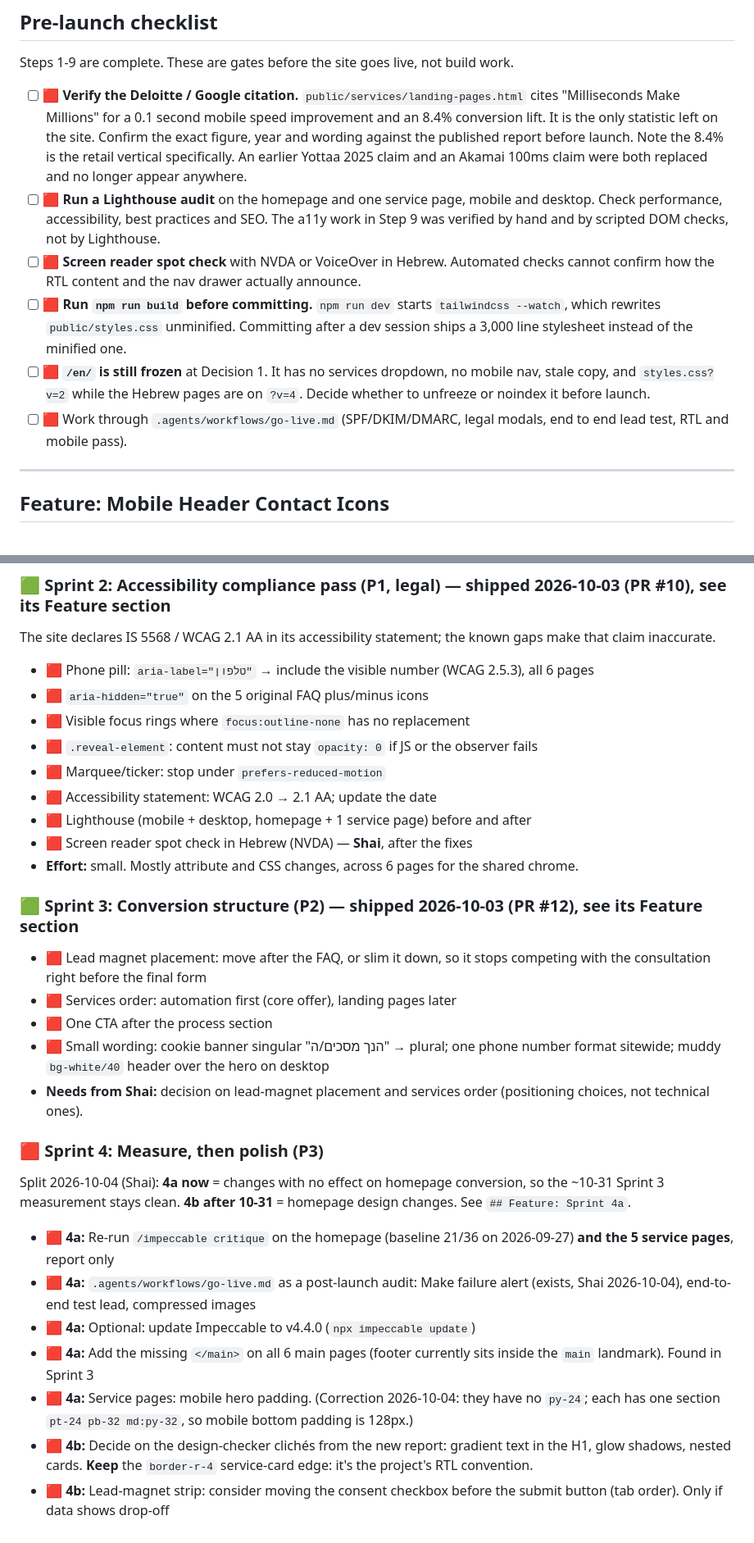
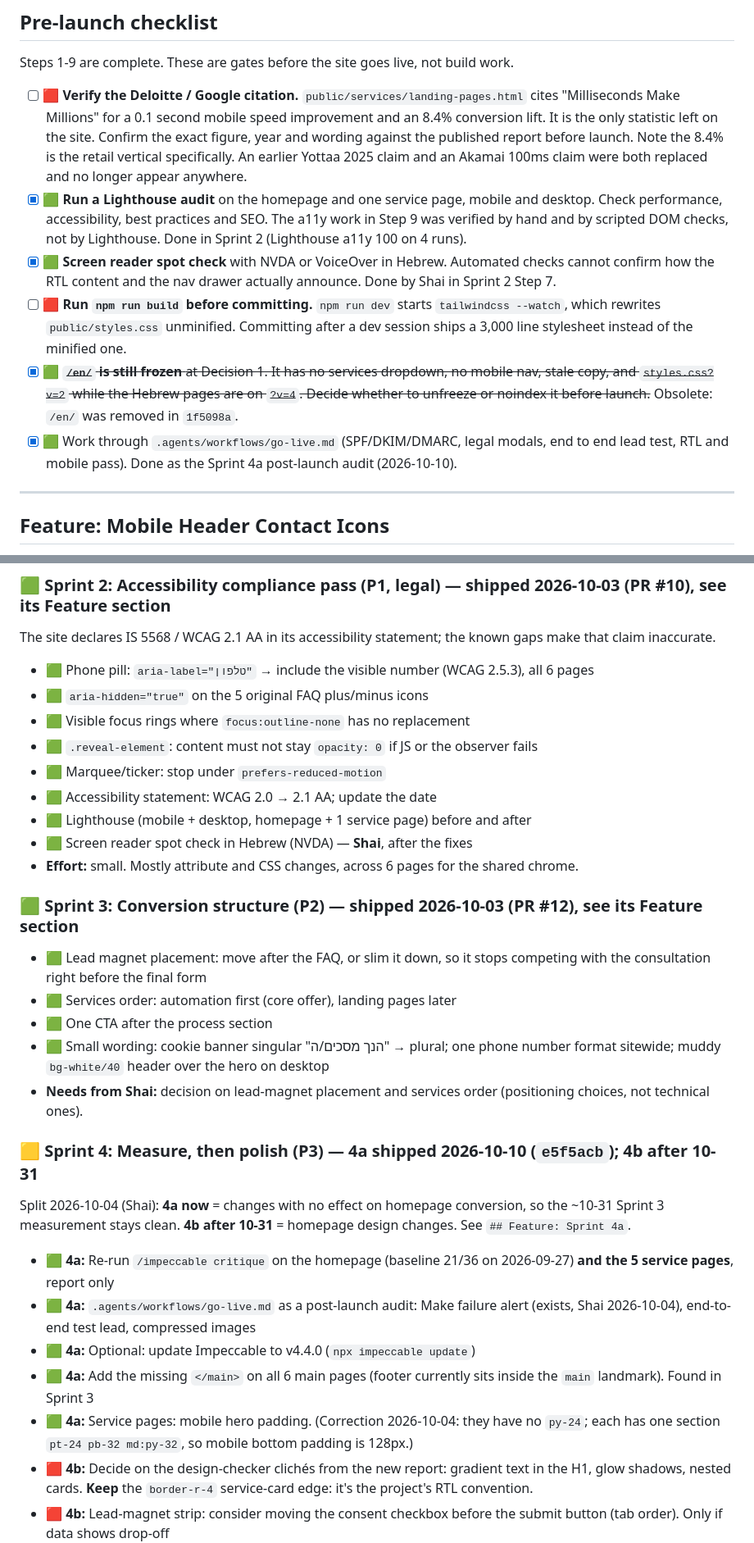
Before and after one commit to isra-shai-ai/clearflow-landing-page, a Markdown page: PLAN.md, 2 parts joined by grey strips. Shown at 82% size. Rendered like a GitHub page.

Commit message:
docs(plan): close Sprint 4a, log Hero source fix
- Sprint 4a 100%: shipped e5f5acb, production verified, test lead done
- Hero leads failed in Make (Airtable had no "Hero" option); option added, replay succeeded
- Note dlq (incomplete executions) is still off, Shai to enable
- Clean stale markers under Sprints 2 and 3, mark /en/ item obsolete

Co-Authored-By: Claude Opus 5.5 <noreply@anthropic.com>
Claude-Session: https://claude.ai/code/session_01QxKX9xTWpq9VcFcM5F9ZKS

```diff
--- a/PLAN.md
+++ b/PLAN.md
@@ -81,11 +81,11 @@ Pivoting focus away from the English localization (placed on hold) to deeply enr
 Steps 1-9 are complete. These are gates before the site goes live, not build work.
 
 - [ ] 🟥 **Verify the Deloitte / Google citation.** `public/services/landing-pages.html` cites "Milliseconds Make Millions" for a 0.1 second mobile speed improvement and an 8.4% conversion lift. It is the only statistic left on the site. Confirm the exact figure, year and wording against the published report before launch. Note the 8.4% is the retail vertical specifically. An earlier Yottaa 2025 claim and an Akamai 100ms claim were both replaced and no longer appear anywhere.
-- [ ] 🟥 **Run a Lighthouse audit** on the homepage and one service page, mobile and desktop. Check performance, accessibility, best practices and SEO. The a11y work in Step 9 was verified by hand and by scripted DOM checks, not by Lighthouse.
-- [ ] 🟥 **Screen reader spot check** with NVDA or VoiceOver in Hebrew. Automated checks cannot confirm how the RTL content and the nav drawer actually announce.
+- [x] 🟩 **Run a Lighthouse audit** on the homepage and one service page, mobile and desktop. Check performance, accessibility, best practices and SEO. The a11y work in Step 9 was verified by hand and by scripted DOM checks, not by Lighthouse. Done in Sprint 2 (Lighthouse a11y 100 on 4 runs).
+- [x] 🟩 **Screen reader spot check** with NVDA or VoiceOver in Hebrew. Automated checks cannot confirm how the RTL content and the nav drawer actually announce. Done by Shai in Sprint 2 Step 7.
 - [ ] 🟥 **Run `npm run build` before committing.** `npm run dev` starts `tailwindcss --watch`, which rewrites `public/styles.css` unminified. Committing after a dev session ships a 3,000 line stylesheet instead of the minified one.
-- [ ] 🟥 **`/en/` is still frozen** at Decision 1. It has no services dropdown, no mobile nav, stale copy, and `styles.css?v=2` while the Hebrew pages are on `?v=4`. Decide whether to unfreeze or noindex it before launch.
-- [ ] 🟥 Work through `.agents/workflows/go-live.md` (SPF/DKIM/DMARC, legal modals, end to end lead test, RTL and mobile pass).
+- [x] 🟩 ~~**`/en/` is still frozen** at Decision 1. It has no services dropdown, no mobile nav, stale copy, and `styles.css?v=2` while the Hebrew pages are on `?v=4`. Decide whether to unfreeze or noindex it before launch.~~ Obsolete: `/en/` was removed in `1f5098a`.
+- [x] 🟩 Work through `.agents/workflows/go-live.md` (SPF/DKIM/DMARC, legal modals, end to end lead test, RTL and mobile pass). Done as the Sprint 4a post-launch audit (2026-10-10).
 
 ---
 
@@ -355,33 +355,33 @@ Every sprint below that touches site files gets its own `## Feature:` section an
 
 The site declares IS 5568 / WCAG 2.1 AA in its accessibility statement; the known gaps make that claim inaccurate.
 
-- 🟥 Phone pill: `aria-label="טלפון"` → include the visible number (WCAG 2.5.3), all 6 pages
-- 🟥 `aria-hidden="true"` on the 5 original FAQ plus/minus icons
-- 🟥 Visible focus rings where `focus:outline-none` has no replacement
-- 🟥 `.reveal-element`: content must not stay `opacity: 0` if JS or the observer fails
-- 🟥 Marquee/ticker: stop under `prefers-reduced-motion`
-- 🟥 Accessibility statement: WCAG 2.0 → 2.1 AA; update the date
-- 🟥 Lighthouse (mobile + desktop, homepage + 1 service page) before and after
-- 🟥 Screen reader spot check in Hebrew (NVDA) — **Shai**, after the fixes
+- 🟩 Phone pill: `aria-label="טלפון"` → include the visible number (WCAG 2.5.3), all 6 pages
+- 🟩 `aria-hidden="true"` on the 5 original FAQ plus/minus icons
+- 🟩 Visible focus rings where `focus:outline-none` has no replacement
+- 🟩 `.reveal-element`: content must not stay `opacity: 0` if JS or the observer fails
+- 🟩 Marquee/ticker: stop under `prefers-reduced-motion`
+- 🟩 Accessibility statement: WCAG 2.0 → 2.1 AA; update the date
+- 🟩 Lighthouse (mobile + desktop, homepage + 1 service page) before and after
+- 🟩 Screen reader spot check in Hebrew (NVDA) — **Shai**, after the fixes
 - **Effort:** small. Mostly attribute and CSS changes, across 6 pages for the shared chrome.
 
 ### 🟩 Sprint 3: Conversion structure (P2) — shipped 2026-10-03 (PR #12), see its Feature section
 
-- 🟥 Lead magnet placement: move after the FAQ, or slim it down, so it stops competing with the consultation right before the final form
-- 🟥 Services order: automation first (core offer), landing pages later
-- 🟥 One CTA after the process section
-- 🟥 Small wording: cookie banner singular "הנך מסכים/ה" → plural; one phone number format sitewide; muddy `bg-white/40` header over the hero on desktop
+- 🟩 Lead magnet placement: move after the FAQ, or slim it down, so it stops competing with the consultation right before the final form
+- 🟩 Services order: automation first (core offer), landing pages later
+- 🟩 One CTA after the process section
+- 🟩 Small wording: cookie banner singular "הנך מסכים/ה" → plural; one phone number format sitewide; muddy `bg-white/40` header over the hero on desktop
 - **Needs from Shai:** decision on lead-magnet placement and services order (positioning choices, not technical ones).
 
-### 🟥 Sprint 4: Measure, then polish (P3)
+### 🟨 Sprint 4: Measure, then polish (P3) — 4a shipped 2026-10-10 (`e5f5acb`); 4b after 10-31
 
 Split 2026-10-04 (Shai): **4a now** = changes with no effect on homepage conversion, so the ~10-31 Sprint 3 measurement stays clean. **4b after 10-31** = homepage design changes. See `## Feature: Sprint 4a`.
 
-- 🟥 **4a:** Re-run `/impeccable critique` on the homepage (baseline 21/36 on 2026-09-27) **and the 5 service pages**, report only
-- 🟥 **4a:** `.agents/workflows/go-live.md` as a post-launch audit: Make failure alert (exists, Shai 2026-10-04), end-to-end test lead, compressed images
-- 🟥 **4a:** Optional: update Impeccable to v4.4.0 (`npx impeccable update`)
-- 🟥 **4a:** Add the missing `</main>` on all 6 main pages (footer currently sits inside the `main` landmark). Found in Sprint 3
-- 🟥 **4a:** Service pages: mobile hero padding. (Correction 2026-10-04: they have no `py-24`; each has one section `pt-24 pb-32 md:py-32`, so mobile bottom padding is 128px.)
+- 🟩 **4a:** Re-run `/impeccable critique` on the homepage (baseline 21/36 on 2026-09-27) **and the 5 service pages**, report only
+- 🟩 **4a:** `.agents/workflows/go-live.md` as a post-launch audit: Make failure alert (exists, Shai 2026-10-04), end-to-end test lead, compressed images
+- 🟩 **4a:** Optional: update Impeccable to v4.4.0 (`npx impeccable update`)
+- 🟩 **4a:** Add the missing `</main>` on all 6 main pages (footer currently sits inside the `main` landmark). Found in Sprint 3
+- 🟩 **4a:** Service pages: mobile hero padding. (Correction 2026-10-04: they have no `py-24`; each has one section `pt-24 pb-32 md:py-32`, so mobile bottom padding is 128px.)
 - 🟥 **4b:** Decide on the design-checker clichés from the new report: gradient text in the H1, glow shadows, nested cards. **Keep** the `border-r-4` service-card edge: it's the project's RTL convention.
 - 🟥 **4b:** Lead-magnet strip: consider moving the consent checkbox before the submit button (tab order). Only if data shows drop-off
 - 🟥 **4b, critique 2026-10-04 (homepage, after 10-31):**
```
Also changed, not shown: other parts of PLAN.md (+9 -8 lines).
